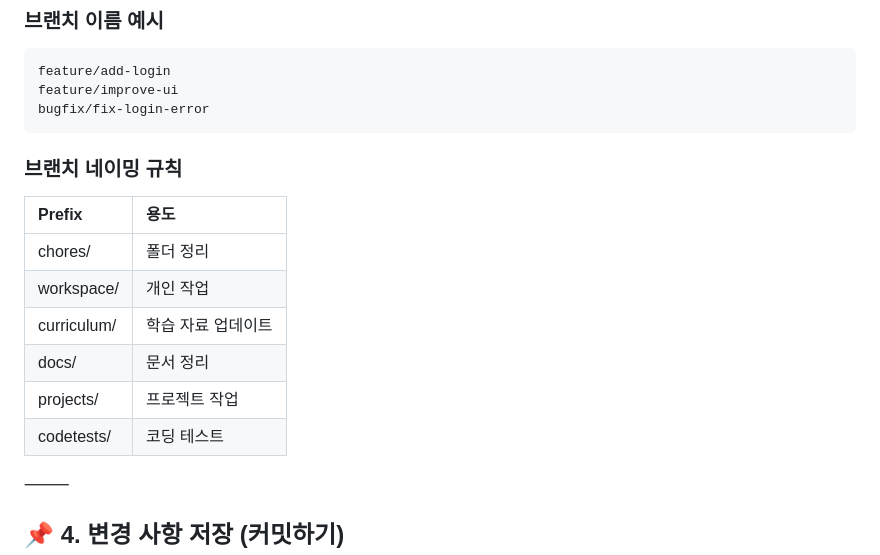
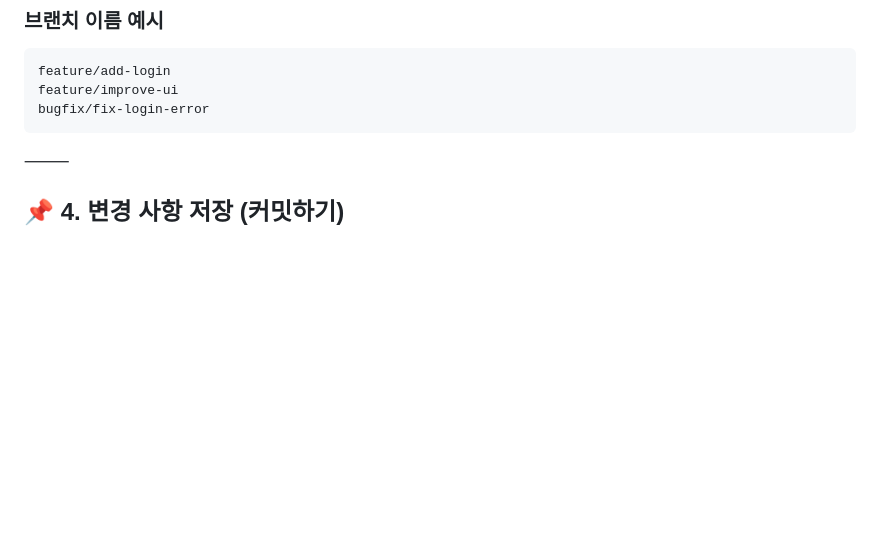
Before and after one commit to juanpark/knocksea, a Markdown page: README.md, the part around the change. Drawn GitHub-style; blank space fills up the shorter version.

````diff
--- a/README.md
+++ b/README.md
@@ -52,17 +52,6 @@ feature/add-login
 feature/improve-ui
 bugfix/fix-login-error
 ```
-
-### 브랜치 네이밍 규칙
-
-| Prefix | 용도 |
-|:---|:---|
-| chores/ | 폴더 정리 |
-| workspace/ | 개인 작업 |
-| curriculum/ | 학습 자료 업데이트 |
-| docs/ | 문서 정리 |
-| projects/ | 프로젝트 작업 |
-| codetests/ | 코딩 테스트 |
 
 ⸻
 
````
